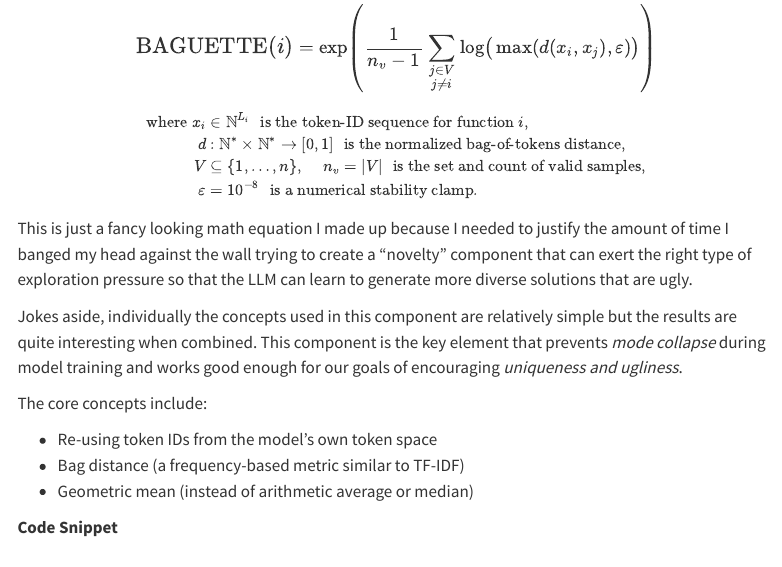
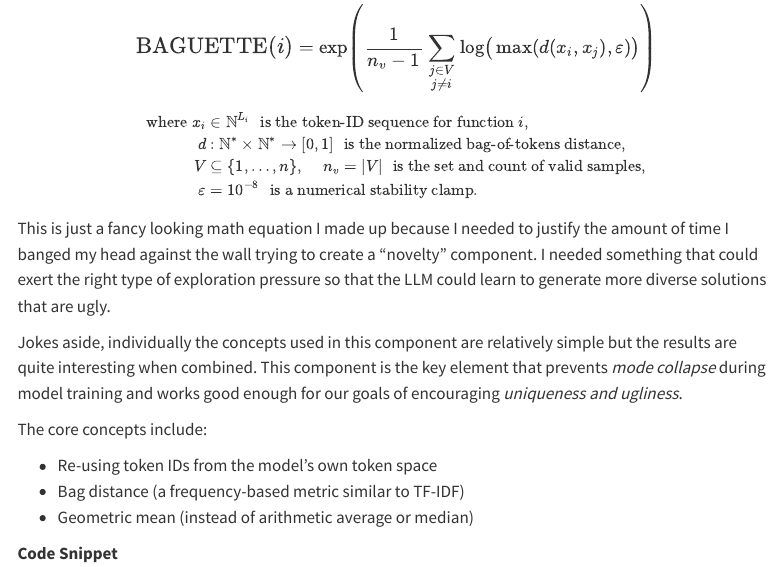
Before and after one commit to seantey/sloppy-fizzbuzz-blog, a Quarto document (sloppy_fizzbuzz_blog.qmd): the page in a window 1100 px wide, from 4910 px down. Rendered offline with R 4.5, knitr and Pandoc in place of Quarto, with nearby package versions; menus at the side of the page are left out; long lines of code are wrapped.

Commit message:
Minor reading flow tweak

```diff
--- a/sloppy_fizzbuzz_blog.qmd
+++ b/sloppy_fizzbuzz_blog.qmd
@@ -230,7 +230,7 @@ V
 $$
 
 
-This is just a fancy looking math equation I made up because I needed to justify the amount of time I banged my head against the wall trying to create a "novelty" component that can exert the right type of exploration pressure so that the LLM can learn to generate more diverse solutions that are ugly.
+This is just a fancy looking math equation I made up because I needed to justify the amount of time I banged my head against the wall trying to create a "novelty" component. I needed something that could exert the right type of exploration pressure so that the LLM could learn to generate more diverse solutions that are ugly.
 
 Jokes aside, individually the concepts used in this component are relatively simple but the results are quite interesting when combined. This component is the key element that prevents *mode collapse* during model training and works good enough for our goals of encouraging *uniqueness and ugliness*.
 
```
